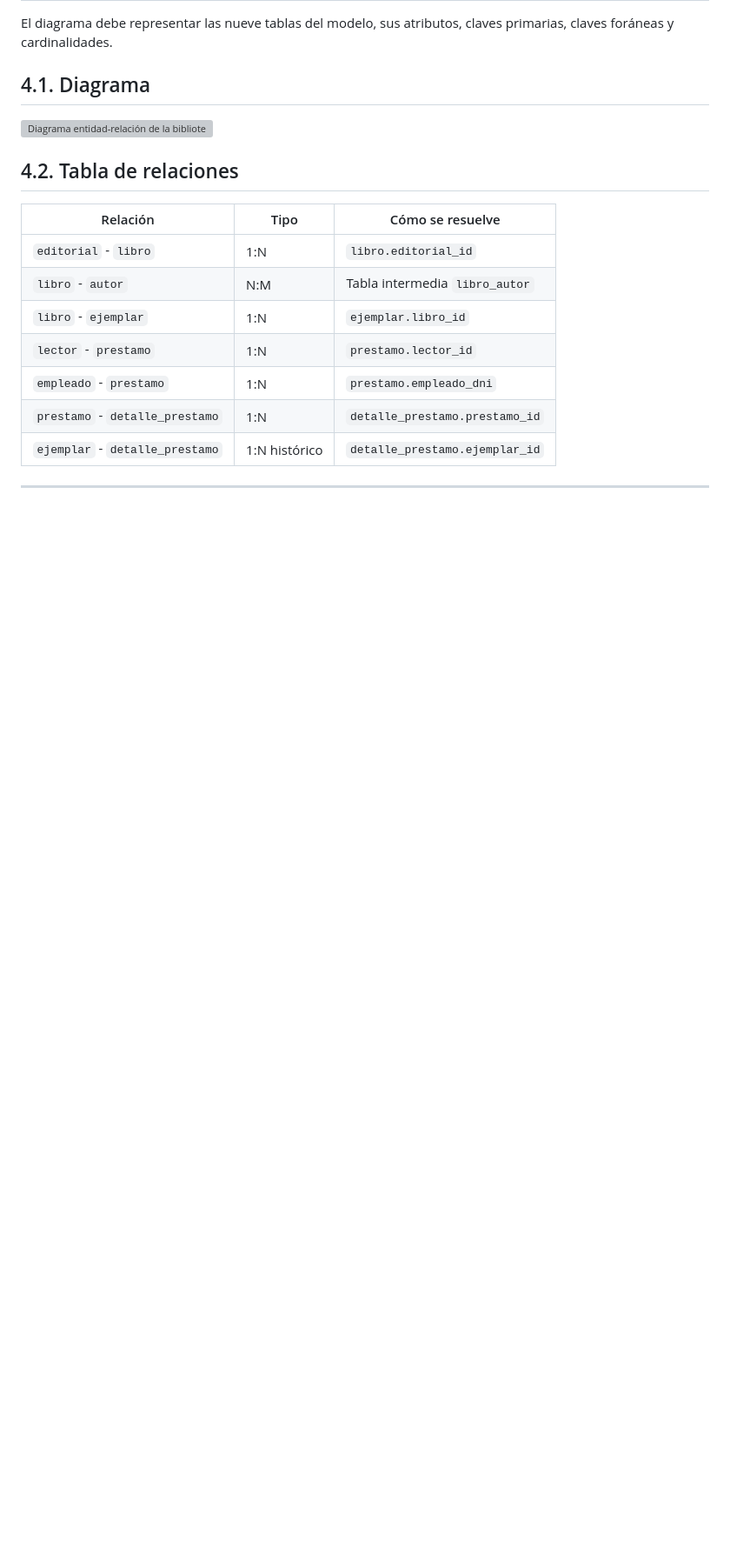
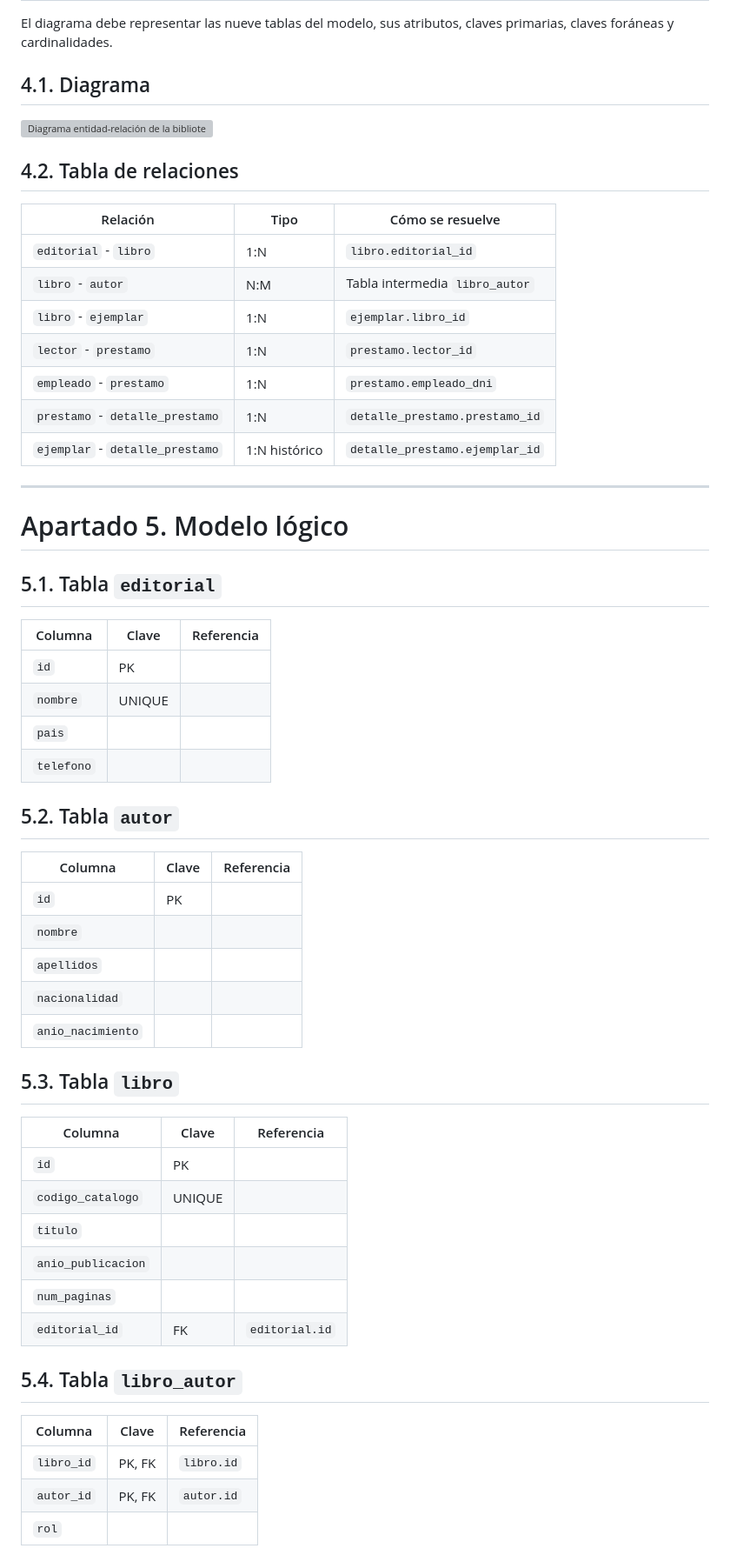
Before and after one commit to aaleexGH/Trabajo01RA6AlejandroEIzan, a Markdown page: doc/documentacion.md, the part around one of its changes. Shown at 87% size. Rendered like a GitHub page; blank space fills up the shorter version; grey boxes are pictures that could not be loaded.

Commit message:
Escrito apartado 5.

```diff
--- a/doc/documentacion.md
+++ b/doc/documentacion.md
@@ -291,3 +291,44 @@ El diagrama debe representar las nueve tablas del modelo, sus atributos, claves
 | `ejemplar` - `detalle_prestamo` | 1:N histórico | `detalle_prestamo.ejemplar_id` |
 
 ---
+
+# Apartado 5. Modelo lógico
+
+## 5.1. Tabla `editorial`
+
+| Columna | Clave | Referencia |
+|---|---|---|
+| `id` | PK | |
+| `nombre` | UNIQUE | |
+| `pais` | | |
+| `telefono` | | |
+
+## 5.2. Tabla `autor`
+
+| Columna | Clave | Referencia |
+|---|---|---|
+| `id` | PK | |
+| `nombre` | | |
+| `apellidos` | | |
+| `nacionalidad` | | |
+| `anio_nacimiento` | | |
+
+## 5.3. Tabla `libro`
+
+| Columna | Clave | Referencia |
+|---|---|---|
+| `id` | PK | |
+| `codigo_catalogo` | UNIQUE | |
+| `titulo` | | |
+| `anio_publicacion` | | |
+| `num_paginas` | | |
+| `editorial_id` | FK | `editorial.id` |
+
+## 5.4. Tabla `libro_autor`
+
+| Columna | Clave | Referencia |
+|---|---|---|
+| `libro_id` | PK, FK | `libro.id` |
+| `autor_id` | PK, FK | `autor.id` |
+| `rol` | | |
+
```
Also changed, not shown: other parts of doc/documentacion.md (+54 -0 lines).
